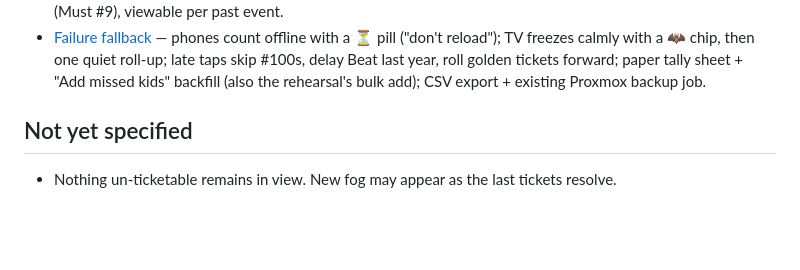
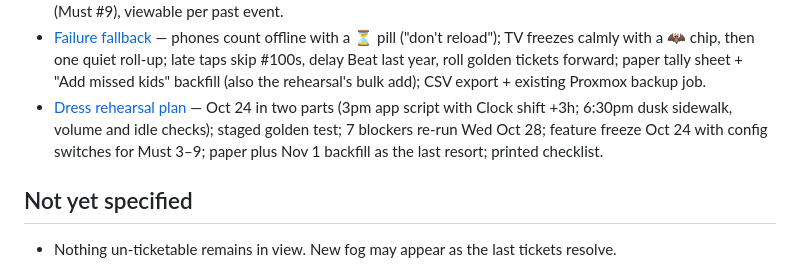
Before and after one commit to selfhosters-cc/count-dracula, a Markdown page: .scratch/halloween-tracker/map.md, the part around one of its changes. GitHub-like rendering; blank space fills up the shorter version.

Commit message:
Resolve Dress rehearsal plan ticket
Co-Authored-By: Claude Opus 5.5 <noreply@anthropic.com>

```diff
--- a/.scratch/halloween-tracker/map.md
+++ b/.scratch/halloween-tracker/map.md
@@ -41,6 +41,7 @@ A build-ready v1 spec for a Halloween trick-or-treater tracker: door phones tap
 - [Event setup and phone menu](issues/09-event-setup-and-phone-menu.md) — Go live freezes the old event and keeps the join key; costumes per event with "Copy from"; 2025 ghost seeded from a file; per-event Clock shift for the rehearsal; blind stratified golden draw at Go live; ☰ door menu for every helper, `/setup` behind an admin PIN.
 - [Quiet stretches and end of night](issues/10-quiet-stretches-and-end-of-night.md) — one silent idle teaser after 45 s; any helper can "🌙 End the night" (reversible, event stays live, unwon golden tickets released or expired); the ended state is a static recap screen (Must #9), viewable per past event.
 - [Failure fallback](issues/11-failure-fallback.md) — phones count offline with a ⏳ pill ("don't reload"); TV freezes calmly with a 🦇 chip, then one quiet roll-up; late taps skip #100s, delay Beat last year, roll golden tickets forward; paper tally sheet + "Add missed kids" backfill (also the rehearsal's bulk add); CSV export + existing Proxmox backup job.
+- [Dress rehearsal plan](issues/12-dress-rehearsal-plan.md) — Oct 24 in two parts (3pm app script with Clock shift +3h; 6:30pm dusk sidewalk, volume and idle checks); staged golden test; 7 blockers re-run Wed Oct 28; feature freeze Oct 24 with config switches for Must 3–9; paper plus Nov 1 backfill as the last resort; printed checklist.
 
 ## Not yet specified
 
```
Also changed, not shown: other parts of .scratch/halloween-tracker/map.md (+1 -1 lines), 2 other files.
